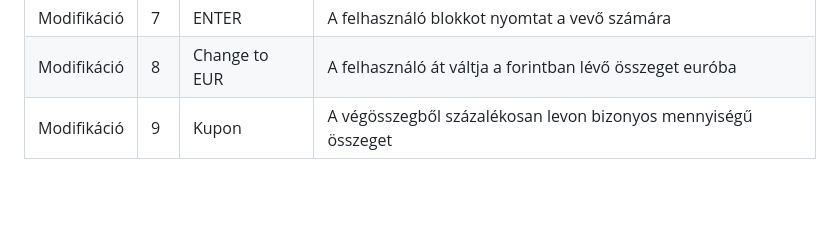
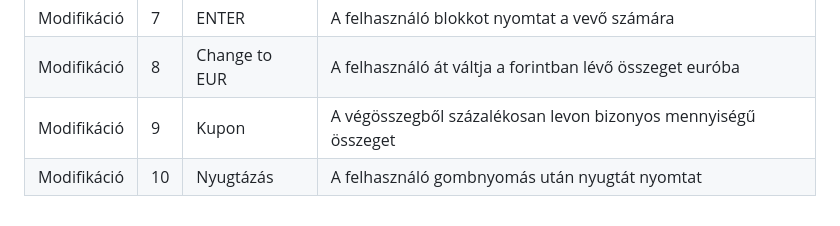
Before and after one commit to Bmate2/AFP_MiniProject, a Markdown page: Doksik/Kövspec.md, the part around the change. Drawn GitHub-style; blank space fills up the shorter version.

Commit message:
Kövspec,rendszerterv frissités

```diff
--- a/Doksik/Kövspec.md
+++ b/Doksik/Kövspec.md
@@ -32,3 +32,4 @@ Egy könnyen értelmezhető és gyors pénztárgép biztosítása, ami felgyors
 | Modifikáció | 7   | ENTER          | A felhasználó blokkot nyomtat a vevő számára                     |
 | Modifikáció | 8   | Change to EUR  | A felhasználó át váltja a forintban lévő összeget euróba         |
 | Modifikáció | 9   | Kupon          | A végösszegből százalékosan levon bizonyos mennyiségű összeget   |
+| Modifikáció | 10  | Nyugtázás      | A felhasználó gombnyomás után nyugtát nyomtat                    |
```
Also changed, not shown: Doksik/Rendszerterv.md (+2 -2 lines).
